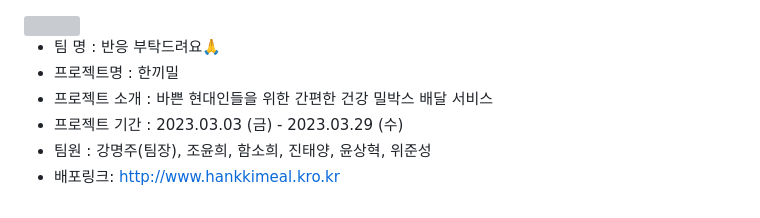
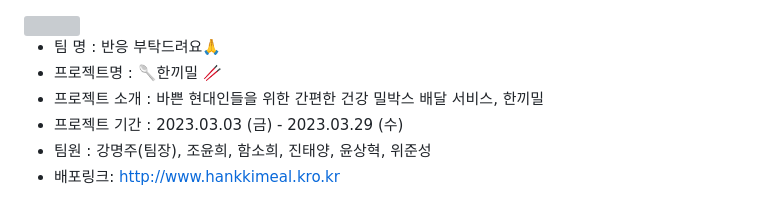
Before and after one commit to codestates-seb/seb42_main_004, a Markdown page: README.md, the part around the change. Rendered like a GitHub page; grey boxes are pictures that could not be loaded.

```diff
--- a/README.md
+++ b/README.md
@@ -1,8 +1,8 @@
 <img src="https://user-images.githubusercontent.com/96197310/228257867-cce2402a-b255-4e29-8992-1b5b6e5a00f8.png" width="200px" height="200px">
 
 * 팀 명 : 반응 부탁드려요🙏
-* 프로젝트명 : 한끼밀
-* 프로젝트 소개 : 바쁜 현대인들을 위한 간편한 건강 밀박스 배달 서비스
+* 프로젝트명 : 🥄한끼밀 🥢
+* 프로젝트 소개 : 바쁜 현대인들을 위한 간편한 건강 밀박스 배달 서비스, 한끼밀
 * 프로젝트 기간 : 2023.03.03 (금) - 2023.03.29 (수)
 * 팀원 : 강명주(팀장), 조윤희, 함소희, 진태양, 윤상혁, 위준성
 * 배포링크: http://www.hankkimeal.kro.kr
```
